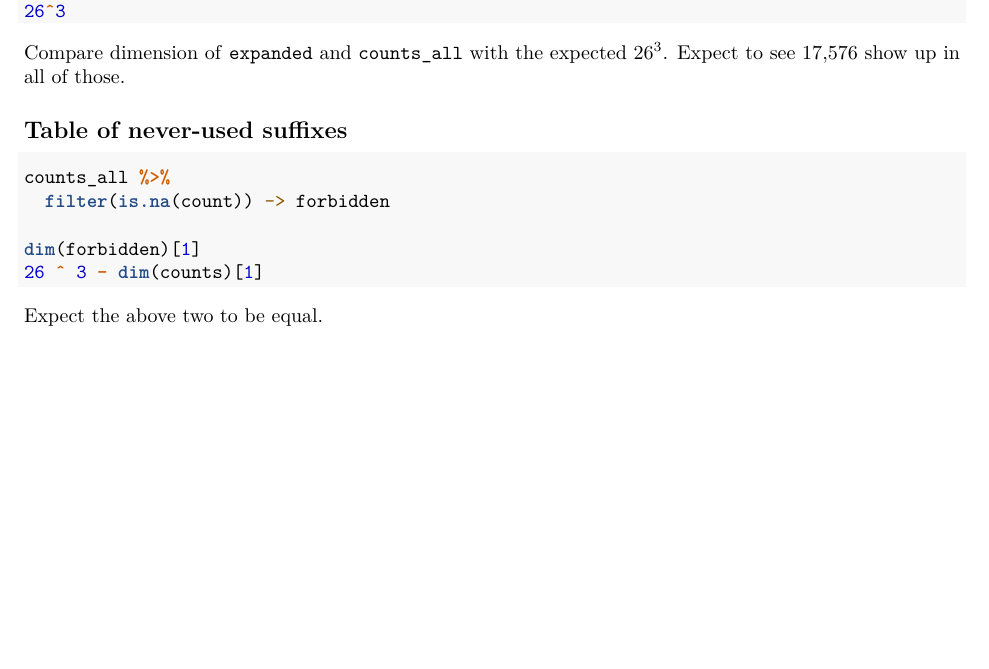
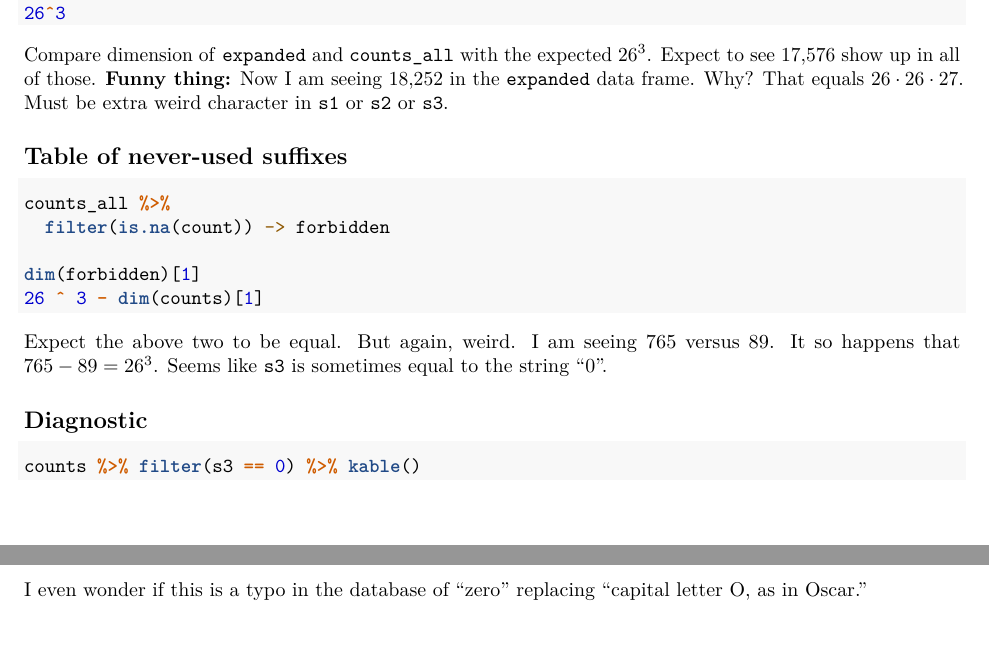
Before and after one commit to zimolzak/allhams, an R Markdown document (forbidden-suffix.Rmd): part of page 2 of 2 before the commit and two parts of pages 2 and 3 of 3 after it, the two joined at a grey line, cut so that both start at the same text, the shorter picture padded with empty space. Rendered offline with R 4.5, knitr and Pandoc, then LaTeX, with nearby package versions; the code chunks are not run, so their results and figures are left out.

Commit message:
Run full scale and add some comments.

````diff
--- a/forbidden-suffix.Rmd
+++ b/forbidden-suffix.Rmd
@@ -99,7 +104,10 @@ dim(counts_all)
 ```
 
 Compare dimension of `expanded` and `counts_all` with the expected $26^3$.
-Expect to see 17,576 show up in all of those.
+Expect to see 17,576 show up in all of those. **Funny thing:** Now I am
+seeing 18,252 in the `expanded` data frame. Why? That equals
+$26 \cdot 26 \cdot 27$. Must be extra weird character in `s1` or `s2` or
+`s3`.
 
 
 ## Table of never-used suffixes
@@ -112,4 +120,15 @@ dim(forbidden)[1]
 26 ^ 3 - dim(counts)[1]
 ```
 
-Expect the above two to be equal.
+Expect the above two to be equal. But again, weird. I am seeing 765
+versus 89. It so happens that $765 - 89 = 26^3$. Seems like `s3` is
+sometimes equal to the string "0".
+
+## Diagnostic
+
+```{r diagnostic}
+counts %>% filter(s3 == 0) %>% kable()
+```
+
+I even wonder if this is a typo in the database of "zero" replacing
+"capital letter O, as in Oscar."
````
Also changed, not shown: forbidden-suffix.Rmd (9 more changed lines).
